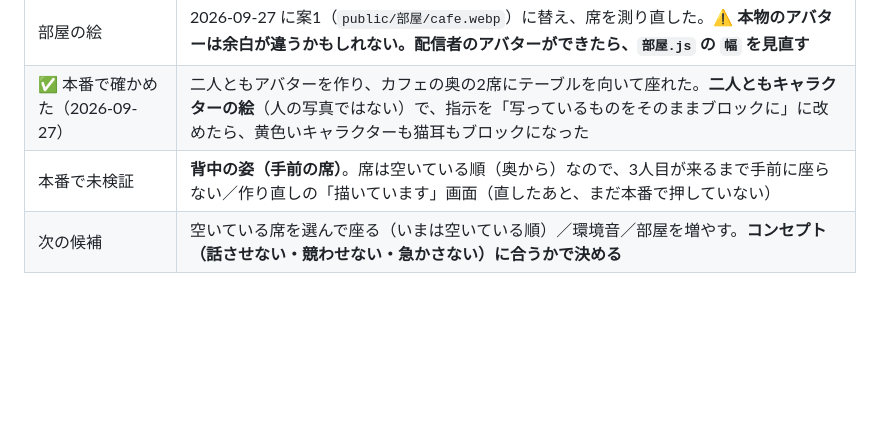
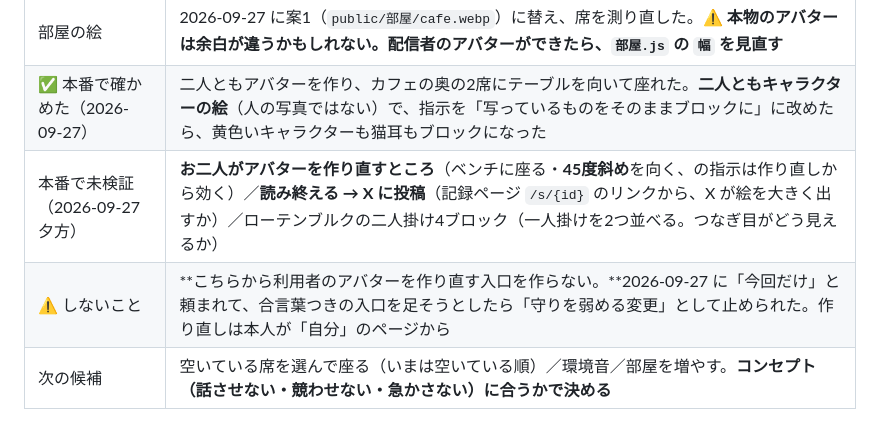
Before and after one commit to ucsd67001/Gemu_Dokusho, a Markdown page: CLAUDE.md, the part around the change. Rendered like a GitHub page; blank space fills up the shorter version.

Commit message:
申し送り：本番で未検証のこと（作り直し・X 投稿・二人掛け）と、作り直しの入口を作らないことを残す
Co-Authored-By: Claude Opus 5.5 <noreply@anthropic.com>

```diff
--- a/CLAUDE.md
+++ b/CLAUDE.md
@@ -46,5 +46,6 @@
 | 登録 | 招待制はやめた。**Google で入った人は、その場で名前と写真を決めて登録**（Hongaeshi と同じ）。料金の歯止めは 1人1日5回・全員1日30回 |
 | 部屋の絵 | 2026-09-27 に案1（`public/部屋/cafe.webp`）に替え、席を測り直した。⚠️ **本物のアバターは余白が違うかもしれない。配信者のアバターができたら、`部屋.js` の `幅` を見直す** |
 | ✅ 本番で確かめた（2026-09-27） | 二人ともアバターを作り、カフェの奥の2席にテーブルを向いて座れた。**二人ともキャラクターの絵**（人の写真ではない）で、指示を「写っているものをそのままブロックに」に改めたら、黄色いキャラクターも猫耳もブロックになった |
-| 本番で未検証 | **背中の姿（手前の席）**。席は空いている順（奥から）なので、3人目が来るまで手前に座らない／作り直しの「描いています」画面（直したあと、まだ本番で押していない） |
+| 本番で未検証（2026-09-27 夕方） | **お二人がアバターを作り直すところ**（ベンチに座る・**45度斜め**を向く、の指示は作り直しから効く）／**読み終える → X に投稿**（記録ページ `/s/{id}` のリンクから、X が絵を大きく出すか）／ローテンブルクの二人掛け4ブロック（一人掛けを2つ並べる。つなぎ目がどう見えるか） |
+| ⚠️ しないこと | **こちらから利用者のアバターを作り直す入口を作らない。**2026-09-27 に「今回だけ」と頼まれて、合言葉つきの入口を足そうとしたら「守りを弱める変更」として止められた。作り直しは本人が「自分」のページから |
 | 次の候補 | 空いている席を選んで座る（いまは空いている順）／環境音／部屋を増やす。**コンセプト（話させない・競わせない・急かさない）に合うかで決める** |
```
